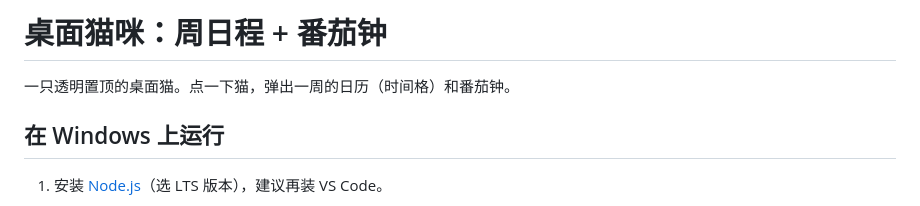
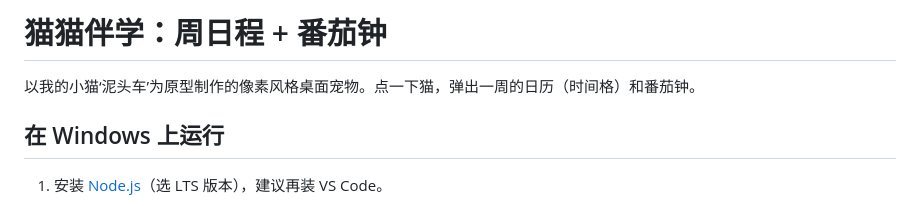
Before and after one commit to YeeliaLi/cat-pet, a Markdown page: README.md, the part around the change. Rendered like a GitHub page.

Commit message:
Revise project name and description in README
Updated the project name and description in README.

```diff
--- a/README.md
+++ b/README.md
@@ -1,6 +1,6 @@
-# 桌面猫咪：周日程 + 番茄钟
+# 猫猫伴学：周日程 + 番茄钟
 
-一只透明置顶的桌面猫。点一下猫，弹出一周的日历（时间格）和番茄钟。
+以我的小猫‘泥头车’为原型制作的像素风格桌面宠物。点一下猫，弹出一周的日历（时间格）和番茄钟。
 
 ## 在 Windows 上运行
 
```
